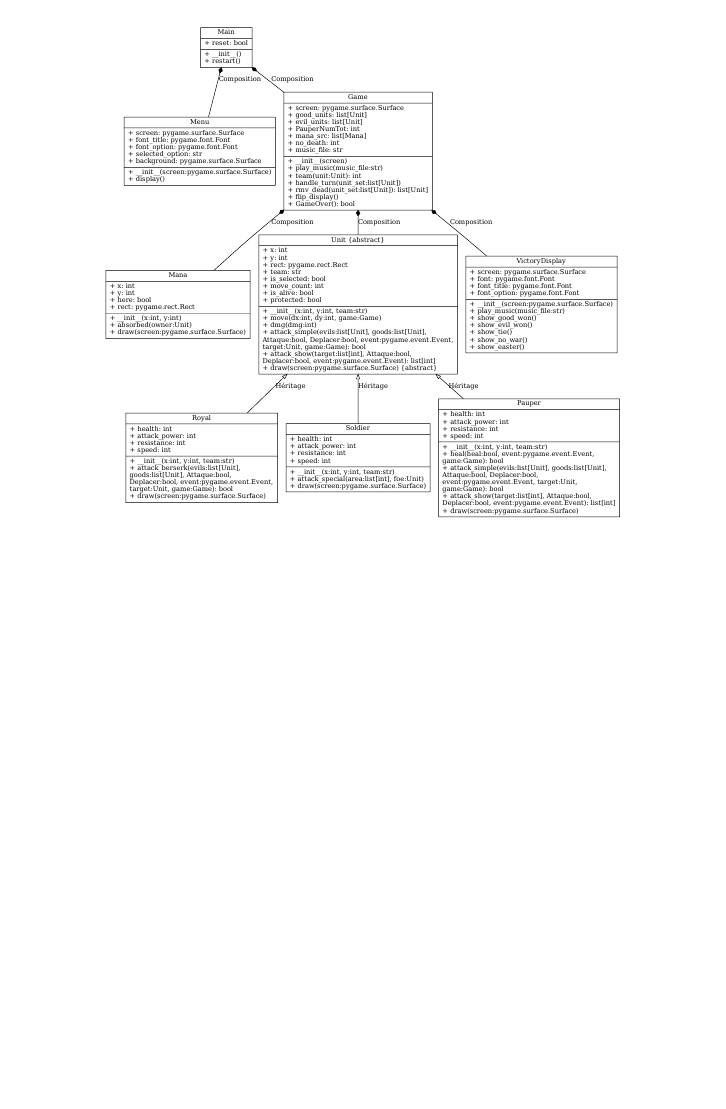
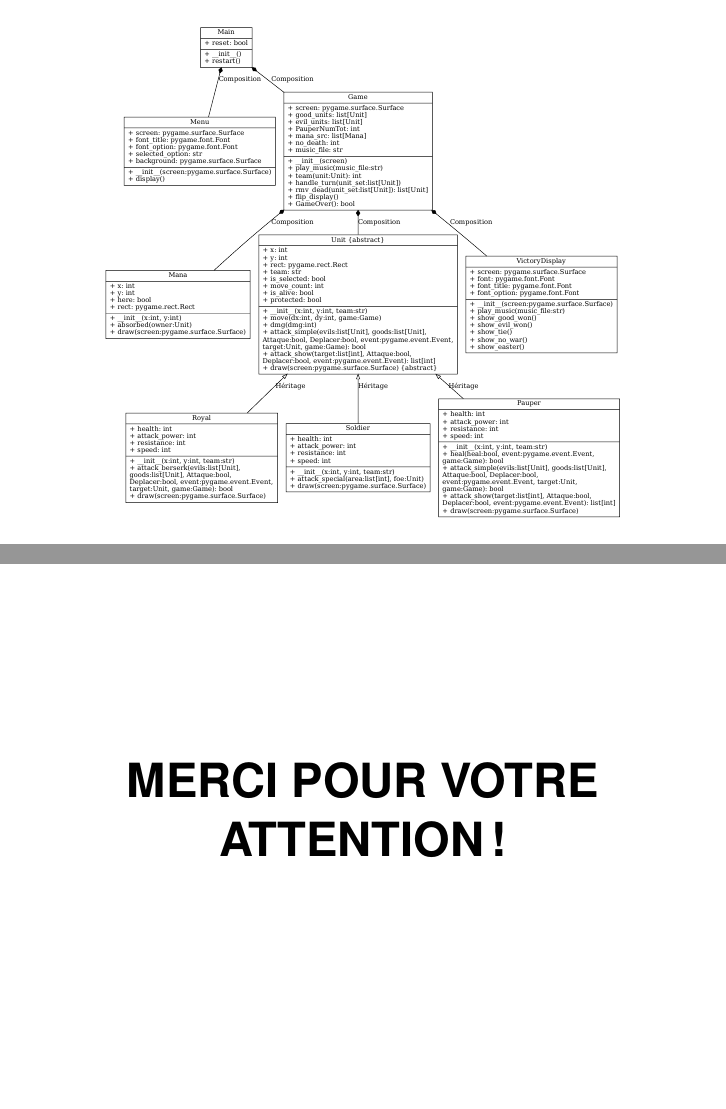
Before and after one commit to NKevinVI/Sorbonne_SdI_IPS_TSDM_MU4RBI01_Project, LaTeX slides (Presentation.tex): page 19 of 19 before the commit and pages 19 and 20 of 20 after it, the two joined at a grey line, the shorter picture padded with empty space. Compiled offline with pdfLaTeX.

Commit message:
Ajout remerciements.

```diff
--- a/Presentation.tex
+++ b/Presentation.tex
@@ -110,4 +110,8 @@
 
     \section{Conclusion} % Conclusion.
         \includepdf{UML.pdf}
+        \begin{frame}\thispagestyle{empty}\centering
+            \Huge
+            \textbf{MERCI POUR VOTRE ATTENTION!}
+        \end{frame}
 \end{document}
```
Also changed, not shown: Presentation.pdf, 3 other files.
